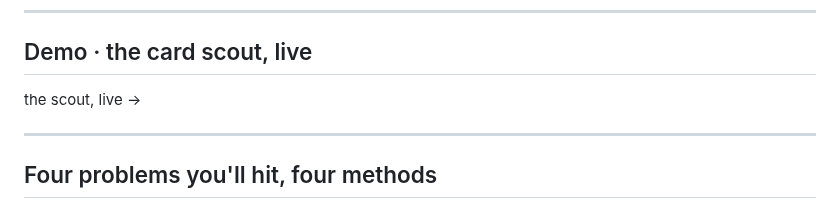
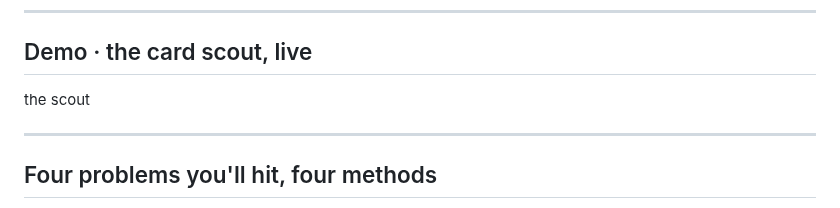
Before and after one commit to gsornsen/htsysadath, a Markdown page: talk/slides/deck.md, the part around the change. Rendered like a GitHub page.

Commit message:
talk: demo slide button reads 'the scout' (Gerald opens the demo or the video from a pre-loaded tab)
Co-Authored-By: Claude Opus 5.5 (1M context) <noreply@anthropic.com>
Claude-Session: https://claude.ai/code/session_016npEobfYAe8BQwo1YdaQwN

```diff
--- a/talk/slides/deck.md
+++ b/talk/slides/deck.md
@@ -141,7 +141,7 @@ the answer was in two of them. Finding which two is what the loop bought.
 
 ## Demo · the card scout, live
 
-<span class="stage-target">the scout, live →</span>
+<span class="stage-target">the scout</span>
 
 <!--
 Enough history. Here it is, live, on a real stream. The extension cuts a few candidate boxes around
```
